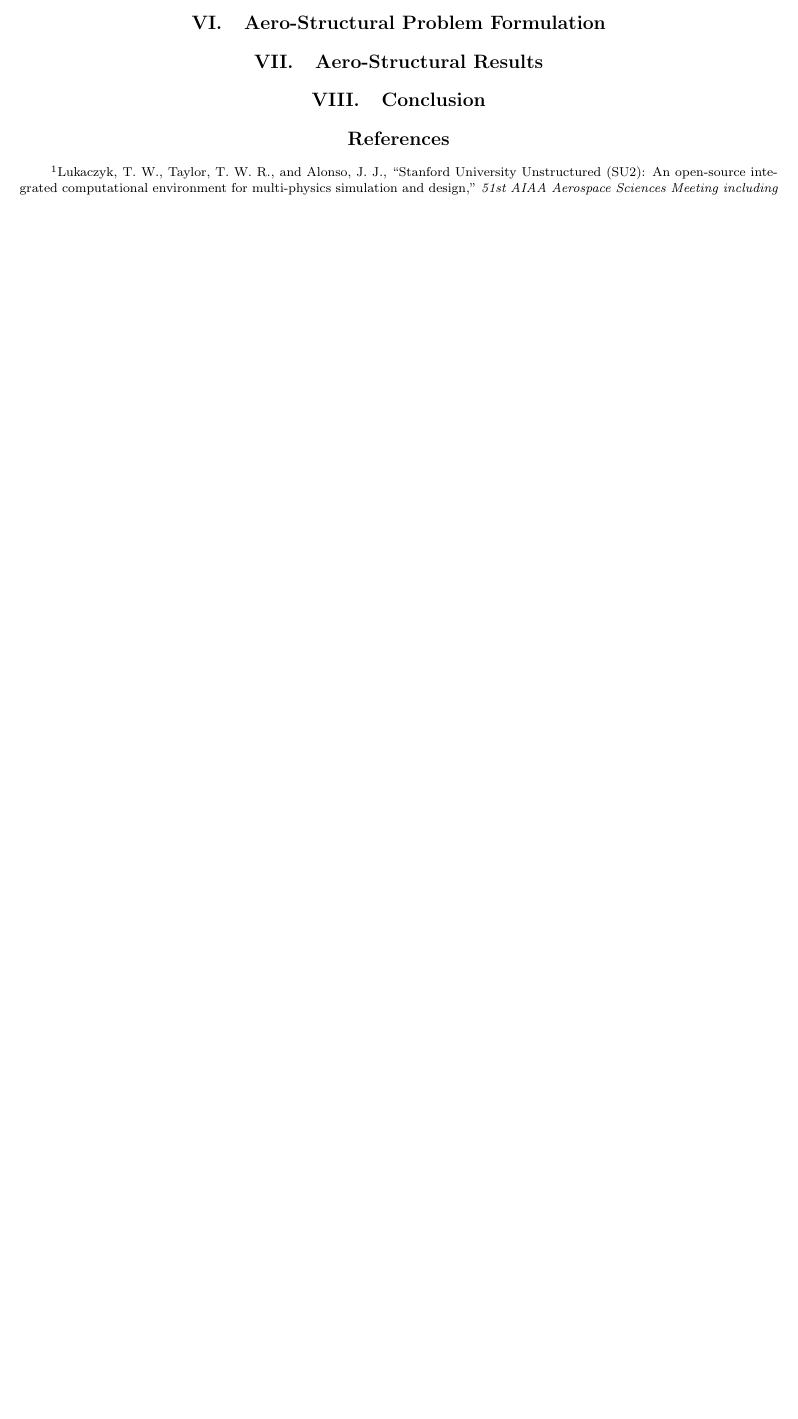
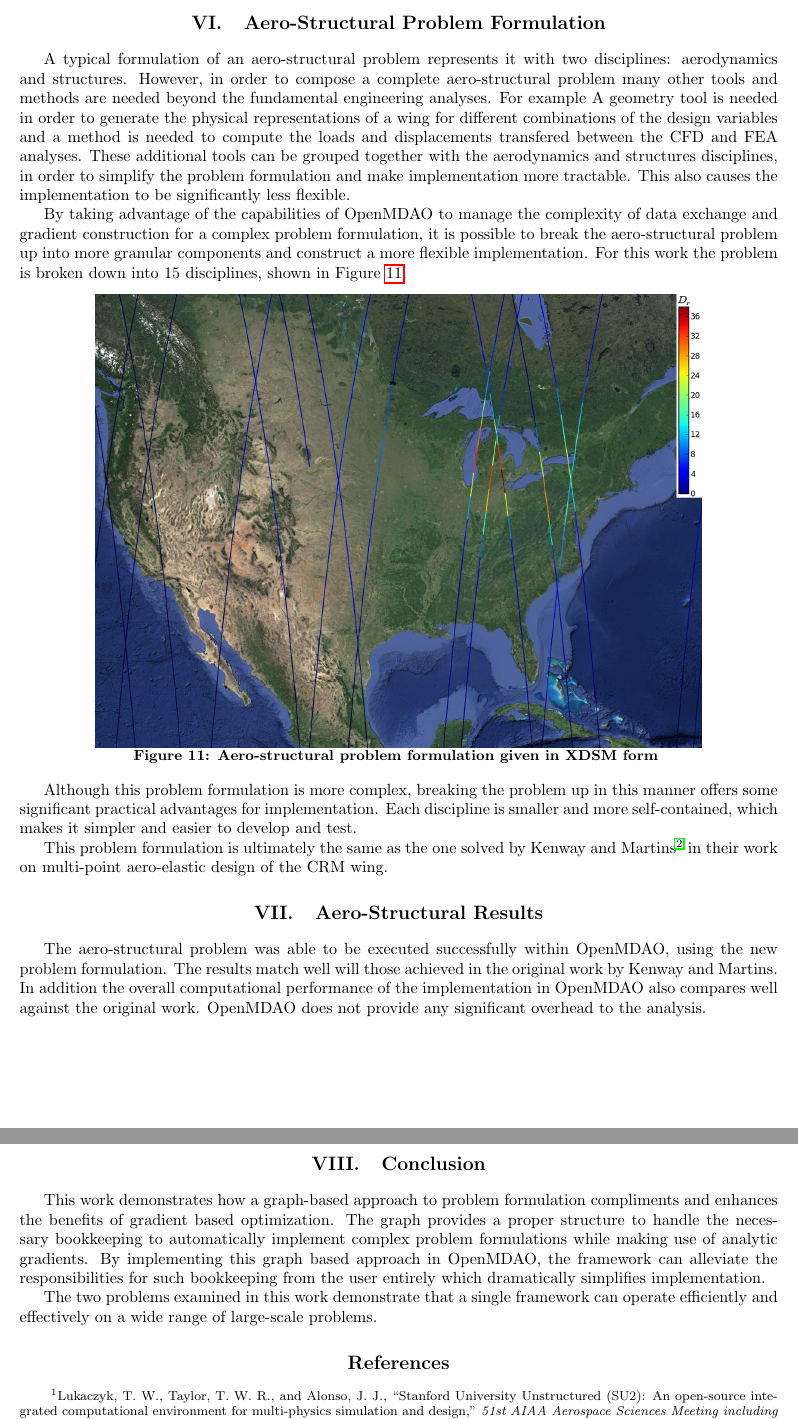
Before and after one commit to JustinSGray/mao_cadre_2014, a LaTeX paper (graph_framework.tex): part of page 13 of 13 before the commit and two parts of pages 13 and 14 of 14 after it, the two joined at a grey line, cut so that both start at the same text, the shorter picture padded with empty space. Compiled offline with pdfLaTeX.

Commit message:
filling in placeholders for other sections

```diff
--- a/graph_framework.tex
+++ b/graph_framework.tex
@@ -424,12 +430,55 @@
     \label{allpt_g_earth}
+    }
+
     \end{figure}
 
 
   \section{Aero-Structural Problem Formulation}
 
+  A typical formulation of an aero-structural problem represents it with two disciplines: aerodynamics and structures.
+  However, in order to compose a complete aero-structural problem many other tools and methods are needed beyond the
+  fundamental engineering analyses. For example A geometry tool is needed in order to generate the physical representations
+  of a wing for different combinations of the design variables and a method is needed to compute the loads and displacements
+  transfered between the CFD and FEA analyses. These additional tools can be grouped together with the aerodynamics and
+  structures disciplines, in order to simplify the problem formulation and make implementation more tractable. This also
+  causes the implementation to be significantly less flexible.
+
+  By taking advantage of the capabilities of OpenMDAO to manage the complexity of data exchange and gradient construction
+  for a complex problem formulation, it is possible to break the aero-structural problem up into more granular components
+  and construct a more flexible implementation. For this work the problem is broken down into 15 disciplines,
+  shown in Figure \ref{fig:aero-struct-xdsm}.
+
+  \begin{figure}
+    \centering
+    \includegraphics[width=0.8\textwidth]{images/allpts_map_data.png}
+    \caption[width=0.4\textwidth]{Aero-structural problem formulation given in XDSM form
+    \label{fig:aero-struct-xdsm}
+    }
+  \end{figure}
+
+  Although this problem formulation is more complex, breaking the problem up in this manner offers some significant
+  practical advantages for implementation. Each discipline is smaller and more self-contained, which makes it simpler
+  and easier to develop and test.
+
+  This problem formulation is ultimately the same as the one solved by Kenway and Martins\cite{Kenway2012c} in their work on
+  multi-point aero-elastic design of the CRM wing.
+
   \section{Aero-Structural Results}
 
+  The aero-structural problem was able to be executed successfully within OpenMDAO, using the new problem formulation. The results
+  match well will those achieved in the original work by Kenway and Martins. In addition the overall computational performance of the
+  implementation in OpenMDAO also compares well against the original work. OpenMDAO does not provide any significant overhead
+  to the analysis.
+
   \section{Conclusion}
+
+  This work demonstrates how a graph-based approach to problem formulation compliments and enhances the benefits of gradient based
+  optimization. The graph provides a proper structure to handle the necessary bookkeeping to automatically implement complex
+  problem formulations while making use of analytic gradients. By implementing this graph based approach in OpenMDAO, the framework
+  can alleviate the responsibilities for such bookkeeping from the user entirely which dramatically simplifies implementation.
+
+  The two problems examined in this work demonstrate that a single framework can operate efficiently and effectively on a wide range
+  of large-scale problems.
 
   \bibliography{references}
 
```
Also changed, not shown: images/aero-struct-xdsm.pdf (added), graph_framework.tex (16 more changed lines).
